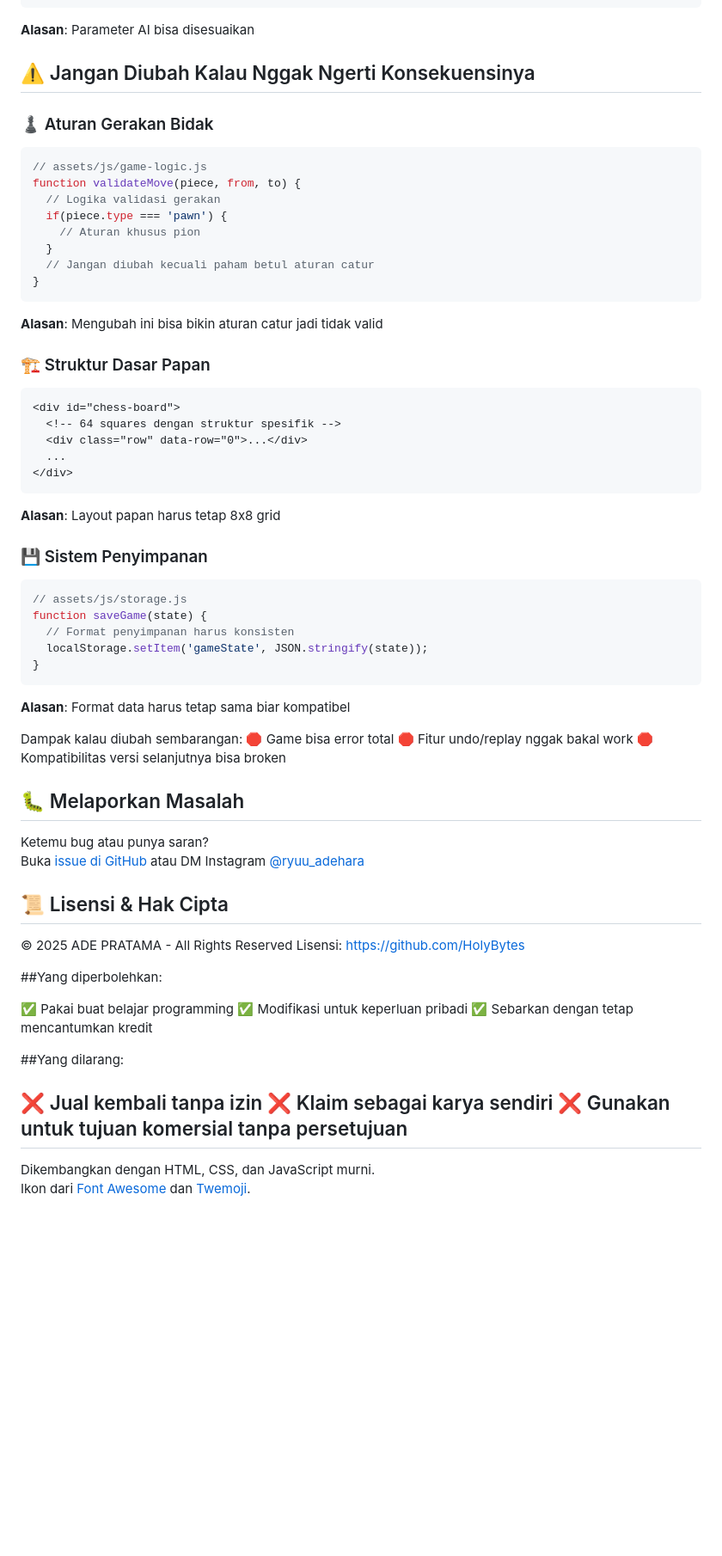
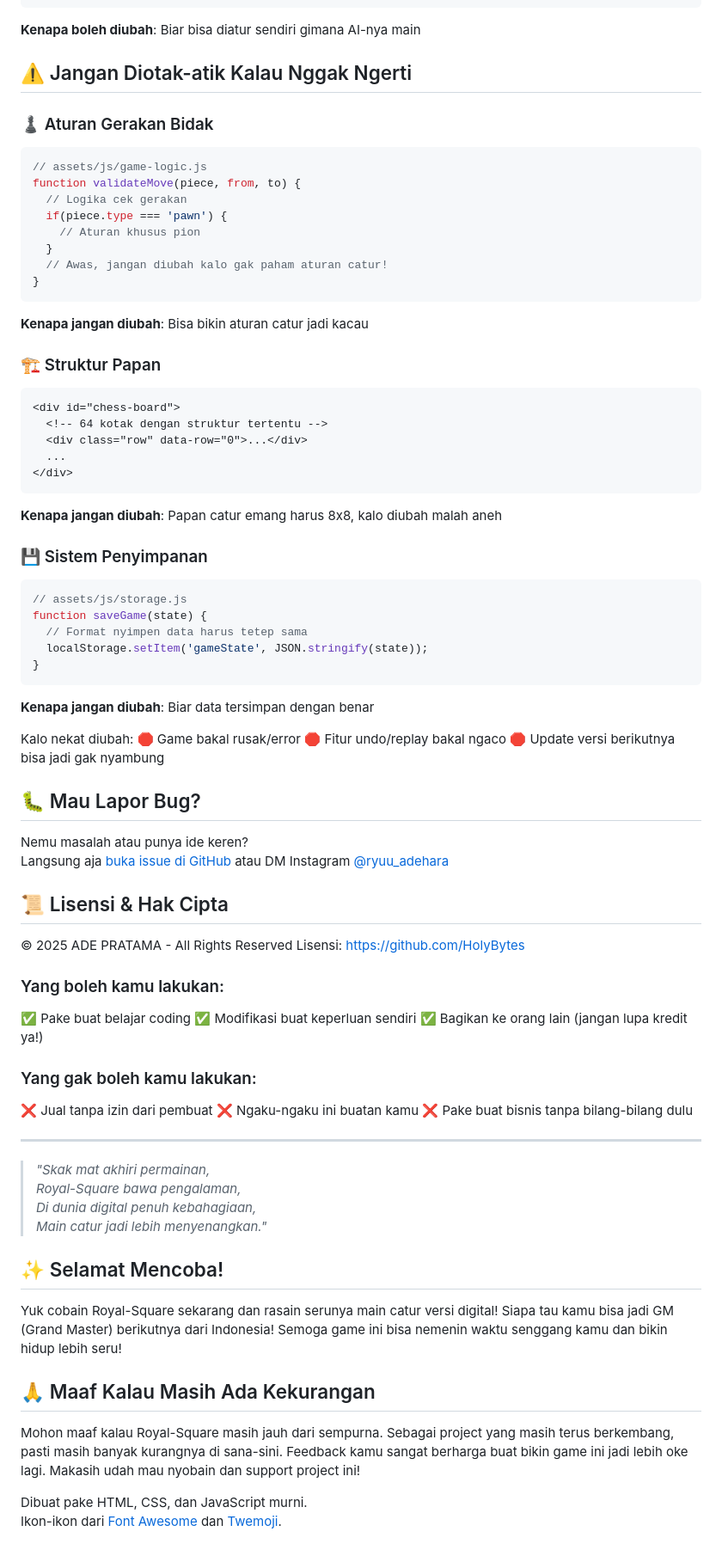
Before and after one commit to HolyBytes/Royal-Square, a Markdown page: README.md, the part around one of its changes. Shown at 86% size. GitHub-like rendering; blank space fills up the shorter version.

````diff
--- a/README.md
+++ b/README.md
@@ -85,69 +78,81 @@ function setDifficulty(level) {
 }
 ```
-**Alasan**: Parameter AI bisa disesuaikan
+**Kenapa boleh diubah**: Biar bisa diatur sendiri gimana AI-nya main
 
-## ⚠️ Jangan Diubah Kalau Nggak Ngerti Konsekuensinya
+## ⚠️ Jangan Diotak-atik Kalau Nggak Ngerti
 
 ### ♟️ Aturan Gerakan Bidak
 ```javascript
 // assets/js/game-logic.js
 function validateMove(piece, from, to) {
-  // Logika validasi gerakan
+  // Logika cek gerakan
   if(piece.type === 'pawn') {
     // Aturan khusus pion
   }
-  // Jangan diubah kecuali paham betul aturan catur
+  // Awas, jangan diubah kalo gak paham aturan catur!
 }
 ```
-**Alasan**: Mengubah ini bisa bikin aturan catur jadi tidak valid
+**Kenapa jangan diubah**: Bisa bikin aturan catur jadi kacau
 
-### 🏗️ Struktur Dasar Papan
+### 🏗️ Struktur Papan
 ```html
 <div id="chess-board">
-  <!-- 64 squares dengan struktur spesifik -->
+  <!-- 64 kotak dengan struktur tertentu -->
   <div class="row" data-row="0">...</div>
   ...
 </div>
 ```
-**Alasan**: Layout papan harus tetap 8x8 grid
+**Kenapa jangan diubah**: Papan catur emang harus 8x8, kalo diubah malah aneh
 
 ### 💾 Sistem Penyimpanan
 ```javascript
 // assets/js/storage.js
 function saveGame(state) {
-  // Format penyimpanan harus konsisten
+  // Format nyimpen data harus tetep sama
   localStorage.setItem('gameState', JSON.stringify(state));
 }
 ```
-**Alasan**: Format data harus tetap sama biar kompatibel
+**Kenapa jangan diubah**: Biar data tersimpan dengan benar
 
-Dampak kalau diubah sembarangan:
-🛑 Game bisa error total
-🛑 Fitur undo/replay nggak bakal work
-🛑 Kompatibilitas versi selanjutnya bisa broken
+Kalo nekat diubah:
+🛑 Game bakal rusak/error
+🛑 Fitur undo/replay bakal ngaco
+🛑 Update versi berikutnya bisa jadi gak nyambung
 
-## 🐛 Melaporkan Masalah
+## 🐛 Mau Lapor Bug?
 
-Ketemu bug atau punya saran?
-Buka [issue di GitHub](https://github.com/HolyBytes/Royal-Square/issues) atau DM Instagram [@ryuu_adehara](https://instagram.com/ryuu_adehara)
+Nemu masalah atau punya ide keren?
+Langsung aja [buka issue di GitHub](https://github.com/HolyBytes/Royal-Square/issues) atau DM Instagram [@ryuu_adehara](https://instagram.com/ryuu_adehara)
 
 ## 📜 Lisensi & Hak Cipta
 
 © 2025 ADE PRATAMA - All Rights Reserved
 Lisensi: https://github.com/HolyBytes
 
-##Yang diperbolehkan:
+### Yang boleh kamu lakukan:
+✅ Pake buat belajar coding
+✅ Modifikasi buat keperluan sendiri
+✅ Bagikan ke orang lain (jangan lupa kredit ya!)
 
-✅ Pakai buat belajar programming
-✅ Modifikasi untuk keperluan pribadi
-✅ Sebarkan dengan tetap mencantumkan kredit
+### Yang gak boleh kamu lakukan:
+❌ Jual tanpa izin dari pembuat
+❌ Ngaku-ngaku ini buatan kamu
+❌ Pake buat bisnis tanpa bilang-bilang dulu
 
-##Yang dilarang:
-
-❌ Jual kembali tanpa izin
-❌ Klaim sebagai karya sendiri
-❌ Gunakan untuk tujuan komersial tanpa persetujuan
 ---
 
-Dikembangkan dengan HTML, CSS, dan JavaScript murni.
-Ikon dari [Font Awesome](https://fontawesome.com) dan [Twemoji](https://twemoji.twitter.com).
+> *"Skak mat akhiri permainan,*
+> *Royal-Square bawa pengalaman,*
+> *Di dunia digital penuh kebahagiaan,*
+> *Main catur jadi lebih menyenangkan."*
+
+## ✨ Selamat Mencoba!
+
+Yuk cobain Royal-Square sekarang dan rasain serunya main catur versi digital! Siapa tau kamu bisa jadi GM (Grand Master) berikutnya dari Indonesia! Semoga game ini bisa nemenin waktu senggang kamu dan bikin hidup lebih seru!
+
+## 🙏 Maaf Kalau Masih Ada Kekurangan
+
+Mohon maaf kalau Royal-Square masih jauh dari sempurna. Sebagai project yang masih terus berkembang, pasti masih banyak kurangnya di sana-sini. Feedback kamu sangat berharga buat bikin game ini jadi lebih oke lagi. Makasih udah mau nyobain dan support project ini!
+
+Dibuat pake HTML, CSS, dan JavaScript murni.
+Ikon-ikon dari [Font Awesome](https://fontawesome.com) dan [Twemoji](https://twemoji.twitter.com).
````
Also changed, not shown: other parts of README.md (+38 -45 lines).
